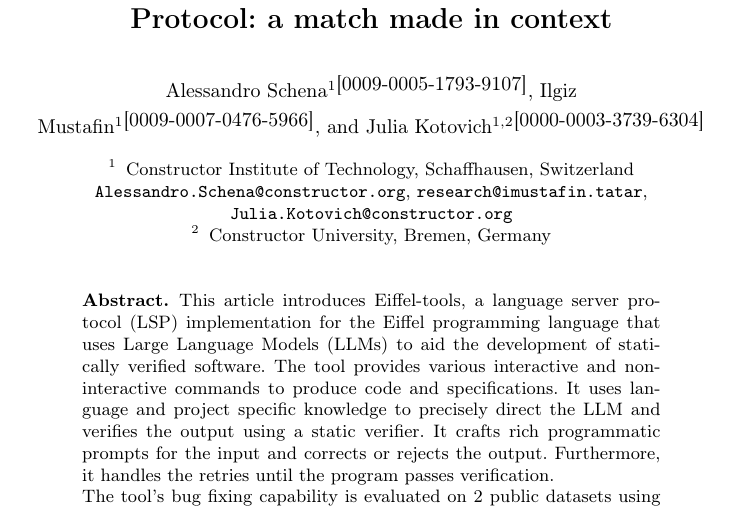
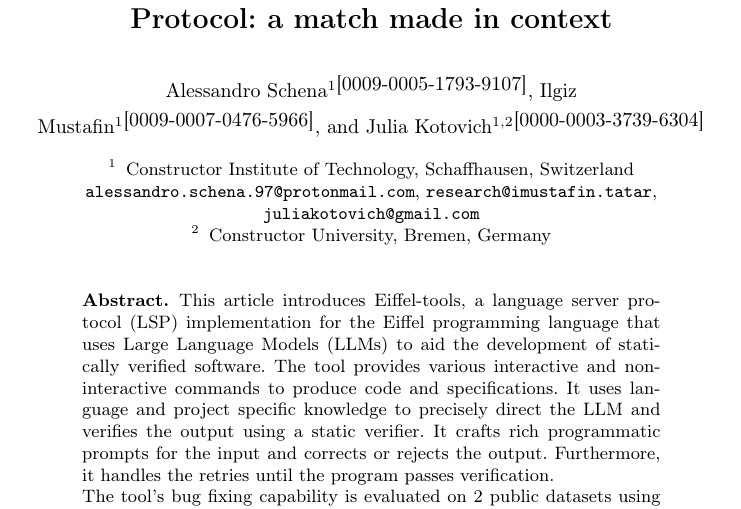
Before and after one commit to alschena/eiffel-tools, a LaTeX paper (draft-paper/main.tex): part of page 1 of 20, cut so that both start at the same text. Compiled offline with pdfLaTeX.

Commit message:
Update emails

```diff
--- a/draft-paper/main.tex
+++ b/draft-paper/main.tex
@@ -84,7 +84,7 @@
 
 \institute{
   Constructor Institute of Technology, Schaffhausen, Switzerland
-  \email{Alessandro.Schena@constructor.org}, \email{research@imustafin.tatar}, \email{Julia.Kotovich@constructor.org}\and
+  \email{alessandro.schena.97@protonmail.com}, \email{research@imustafin.tatar}, \email{juliakotovich@gmail.com}\and
   Constructor University, Bremen, Germany
 }
 
```
